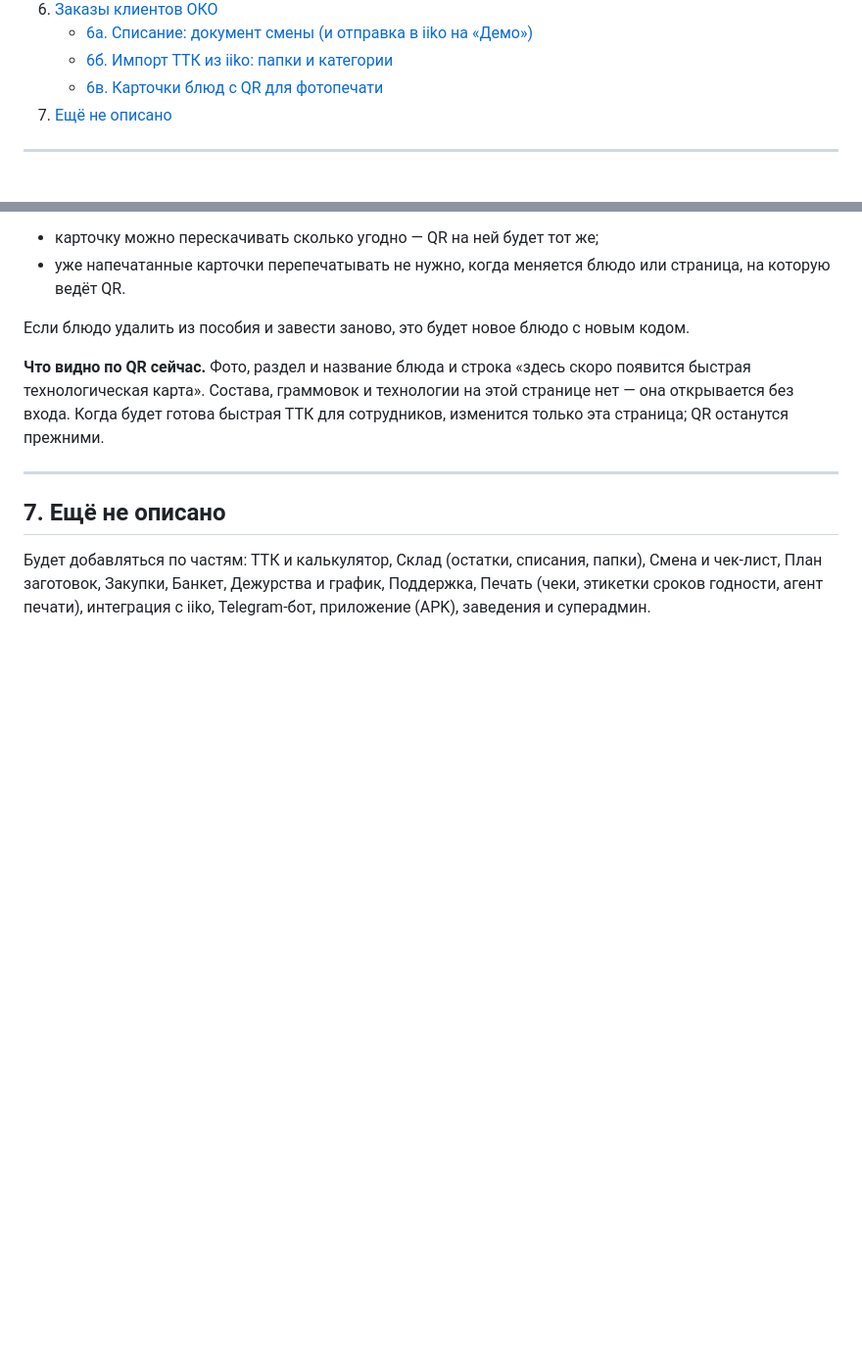
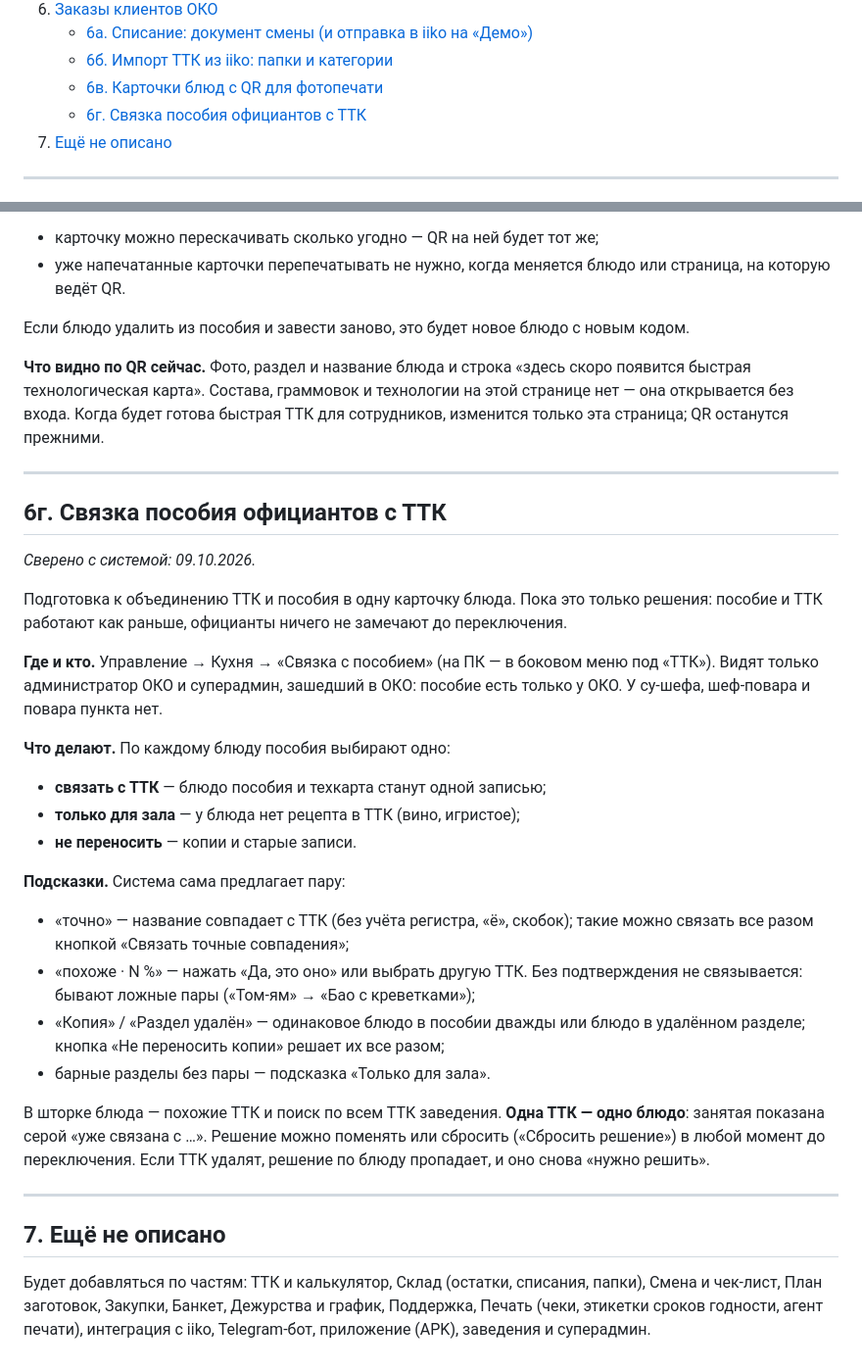
Before and after one commit to alisherphoto10-png/kitchen-guide, a Markdown page: print-agent/docs/kak-ustroen-kitchendesk.md, 2 parts joined by grey strips. Shown at 98% size. Rendered like a GitHub page; blank space fills up the shorter version.

Commit message:
Справочник 6г: связка пособия официантов с ТТК
Co-Authored-By: Claude Opus 5.5 <noreply@anthropic.com>

```diff
--- a/print-agent/docs/kak-ustroen-kitchendesk.md
+++ b/print-agent/docs/kak-ustroen-kitchendesk.md
@@ -43,6 +43,7 @@
    - [6а. Списание: документ смены (и отправка в iiko на «Демо»)](#6а-списание-документ-смены-и-отправка-в-iiko-на-демо)
    - [6б. Импорт ТТК из iiko: папки и категории](#6б-импорт-ттк-из-iiko-папки-и-категории)
    - [6в. Карточки блюд с QR для фотопечати](#6в-карточки-блюд-с-qr-для-фотопечати)
+   - [6г. Связка пособия официантов с ТТК](#6г-связка-пособия-официантов-с-ттк)
 7. [Ещё не описано](#7-ещё-не-описано)
 
 ---
@@ -843,6 +844,40 @@ _Сверено с системой: 08.10.2026._
 
 ---
 
+## 6г. Связка пособия официантов с ТТК
+
+_Сверено с системой: 09.10.2026._
+
+Подготовка к объединению ТТК и пособия в одну карточку блюда. Пока это
+только решения: пособие и ТТК работают как раньше, официанты ничего не
+замечают до переключения.
+
+**Где и кто.** Управление → Кухня → «Связка с пособием» (на ПК — в боковом
+меню под «ТТК»). Видят только администратор ОКО и суперадмин, зашедший в ОКО:
+пособие есть только у ОКО. У су-шефа, шеф-повара и повара пункта нет.
+
+**Что делают.** По каждому блюду пособия выбирают одно:
+- **связать с ТТК** — блюдо пособия и техкарта станут одной записью;
+- **только для зала** — у блюда нет рецепта в ТТК (вино, игристое);
+- **не переносить** — копии и старые записи.
+
+**Подсказки.** Система сама предлагает пару:
+- «точно» — название совпадает с ТТК (без учёта регистра, «ё», скобок);
+  такие можно связать все разом кнопкой «Связать точные совпадения»;
+- «похоже · N %» — нажать «Да, это оно» или выбрать другую ТТК. Без
+  подтверждения не связывается: бывают ложные пары («Том-ям» → «Бао с
+  креветками»);
+- «Копия» / «Раздел удалён» — одинаковое блюдо в пособии дважды или блюдо
+  в удалённом разделе; кнопка «Не переносить копии» решает их все разом;
+- барные разделы без пары — подсказка «Только для зала».
+
+В шторке блюда — похожие ТТК и поиск по всем ТТК заведения. **Одна ТТК —
+одно блюдо**: занятая показана серой «уже связана с …». Решение можно
+поменять или сбросить («Сбросить решение») в любой момент до переключения.
+Если ТТК удалят, решение по блюду пропадает, и оно снова «нужно решить».
+
+---
+
 ## 7. Ещё не описано
 
 Будет добавляться по частям: ТТК и калькулятор, Склад (остатки, списания,
```
